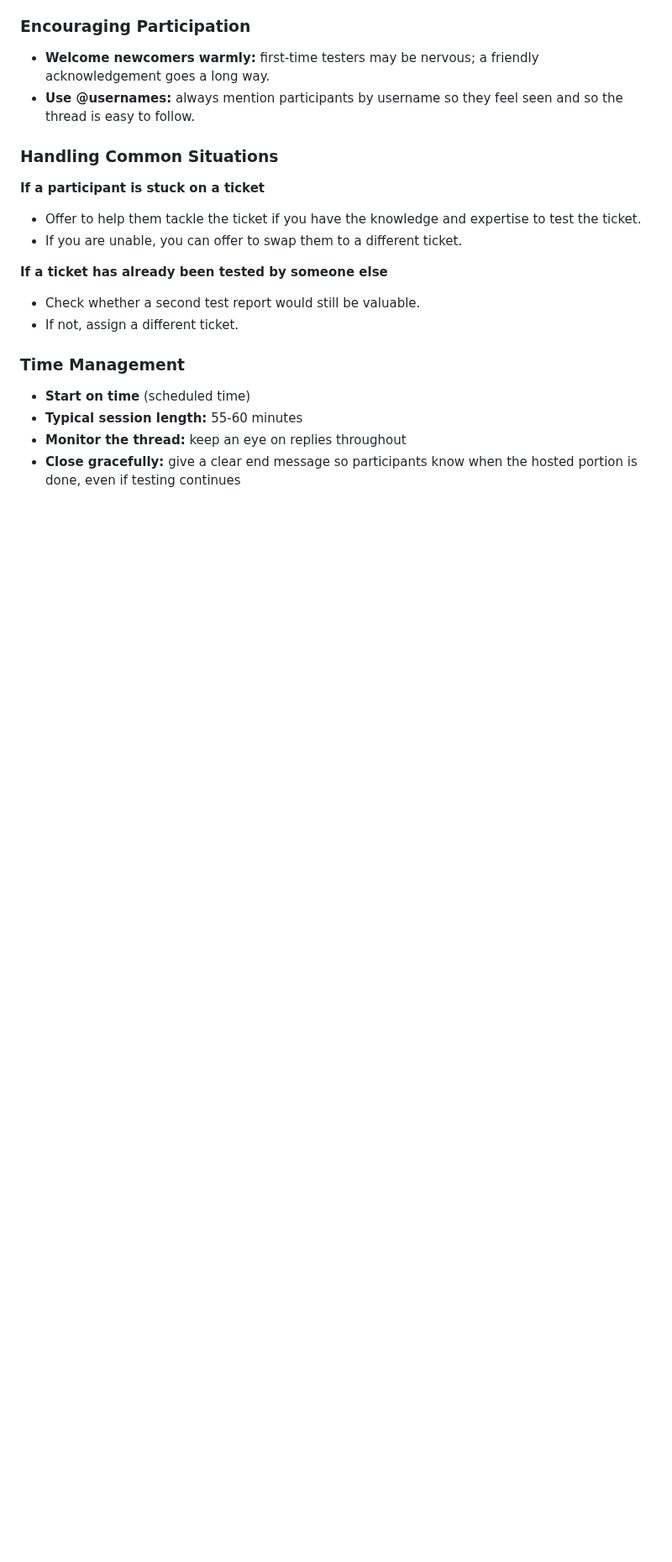
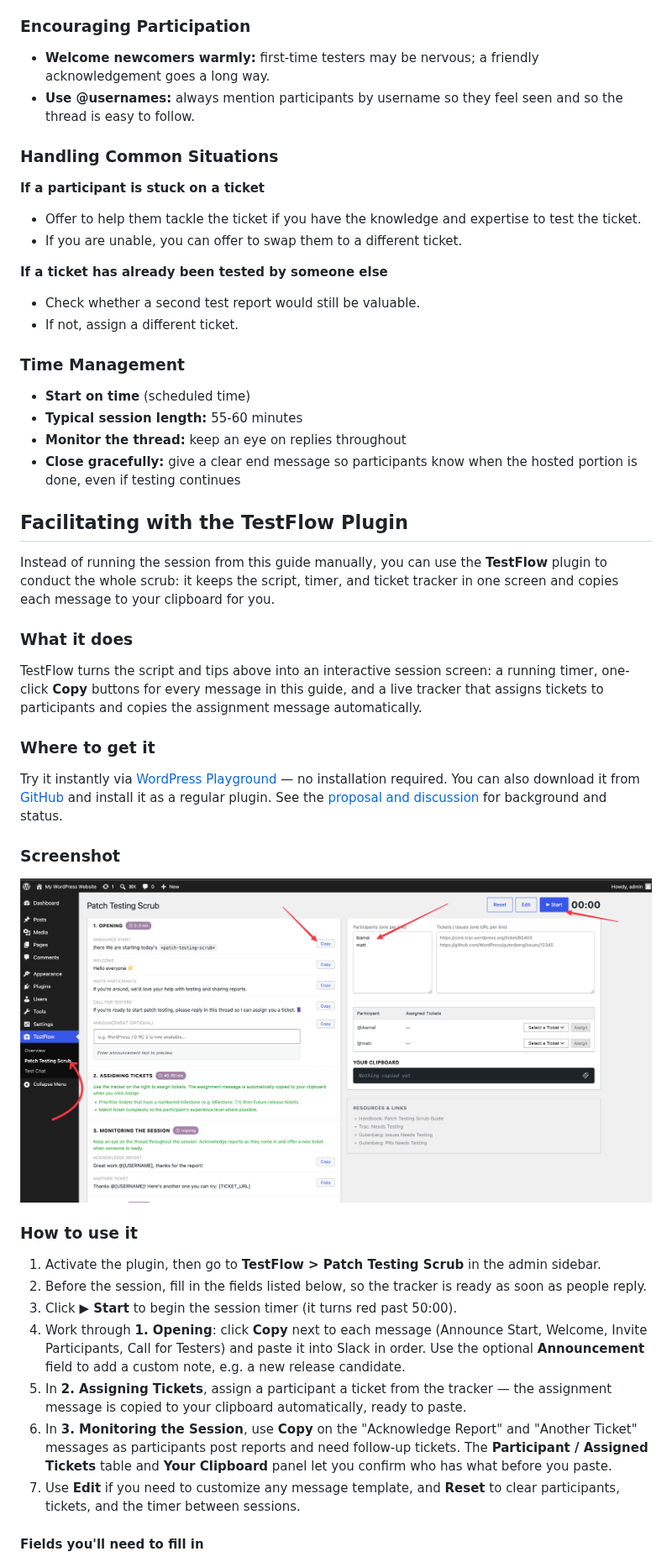
Before and after one commit to WordPress/test-handbook, a Markdown page: team-reps/patch-testing-scrub-guide.md, the part around one of its changes. Shown at 84% size. Rendered like a GitHub page; pictures changed too: assets/patch-testing-scrub.png (added); blank space fills up the shorter version.

```diff
--- a/team-reps/patch-testing-scrub-guide.md
+++ b/team-reps/patch-testing-scrub-guide.md
@@ -108,3 +108,31 @@ Assign one ticket at a time per participant. Wait for them to reply or post a re
 - **Monitor the thread:** keep an eye on replies throughout
 - **Close gracefully:** give a clear end message so participants know when the hosted portion is done, even if testing continues
 
+## Facilitating with the TestFlow Plugin
+
+Instead of running the session from this guide manually, you can use the **TestFlow** plugin to conduct the whole scrub: it keeps the script, timer, and ticket tracker in one screen and copies each message to your clipboard for you.
+
+### What it does
+
+TestFlow turns the script and tips above into an interactive session screen: a running timer, one-click **Copy** buttons for every message in this guide, and a live tracker that assigns tickets to participants and copies the assignment message automatically.
+
+### Where to get it
+
+Try it instantly via [WordPress Playground](https://playground.wordpress.net/?plugin=https%3A%2F%2Fgithub.com%2Fozgursar%2Ftestflow%2Farchive%2Frefs%2Ftags%2Fv0.5.2.zip&url=/wp-admin/admin.php?page=testflow) — no installation required. You can also download it from [GitHub](https://github.com/ozgursar/testflow) and install it as a regular plugin. See the [proposal and discussion](https://github.com/WordPress/test-handbook/issues/165) for background and status.
+
+### Screenshot
+
+![TestFlow Patch Testing Scrub screen: session script with Opening, Assigning Tickets, and Monitoring the Session steps and Copy buttons on the left, and a tracker with Participants, Tickets / Issues, an assignment table, a clipboard preview, and Resources & Links on the right](https://raw.githubusercontent.com/WordPress/test-handbook/refs/heads/trunk/assets/patch-testing-scrub.png)
+
+### How to use it
+
+1. Activate the plugin, then go to **TestFlow > Patch Testing Scrub** in the admin sidebar.
+2. Before the session, fill in the fields listed below, so the tracker is ready as soon as people reply.
+3. Click **▶ Start** to begin the session timer (it turns red past 50:00).
+4. Work through **1. Opening**: click **Copy** next to each message (Announce Start, Welcome, Invite Participants, Call for Testers) and paste it into Slack in order. Use the optional **Announcement** field to add a custom note, e.g. a new release candidate.
+5. In **2. Assigning Tickets**, assign a participant a ticket from the tracker — the assignment message is copied to your clipboard automatically, ready to paste.
+6. In **3. Monitoring the Session**, use **Copy** on the "Acknowledge Report" and "Another Ticket" messages as participants post reports and need follow-up tickets. The **Participant / Assigned Tickets** table and **Your Clipboard** panel let you confirm who has what before you paste.
+7. Use **Edit** if you need to customize any message template, and **Reset** to clear participants, tickets, and the timer between sessions.
+
+#### Fields you'll need to fill in
+
```
Also changed, not shown: other parts of team-reps/patch-testing-scrub-guide.md (+18 -0 lines).
